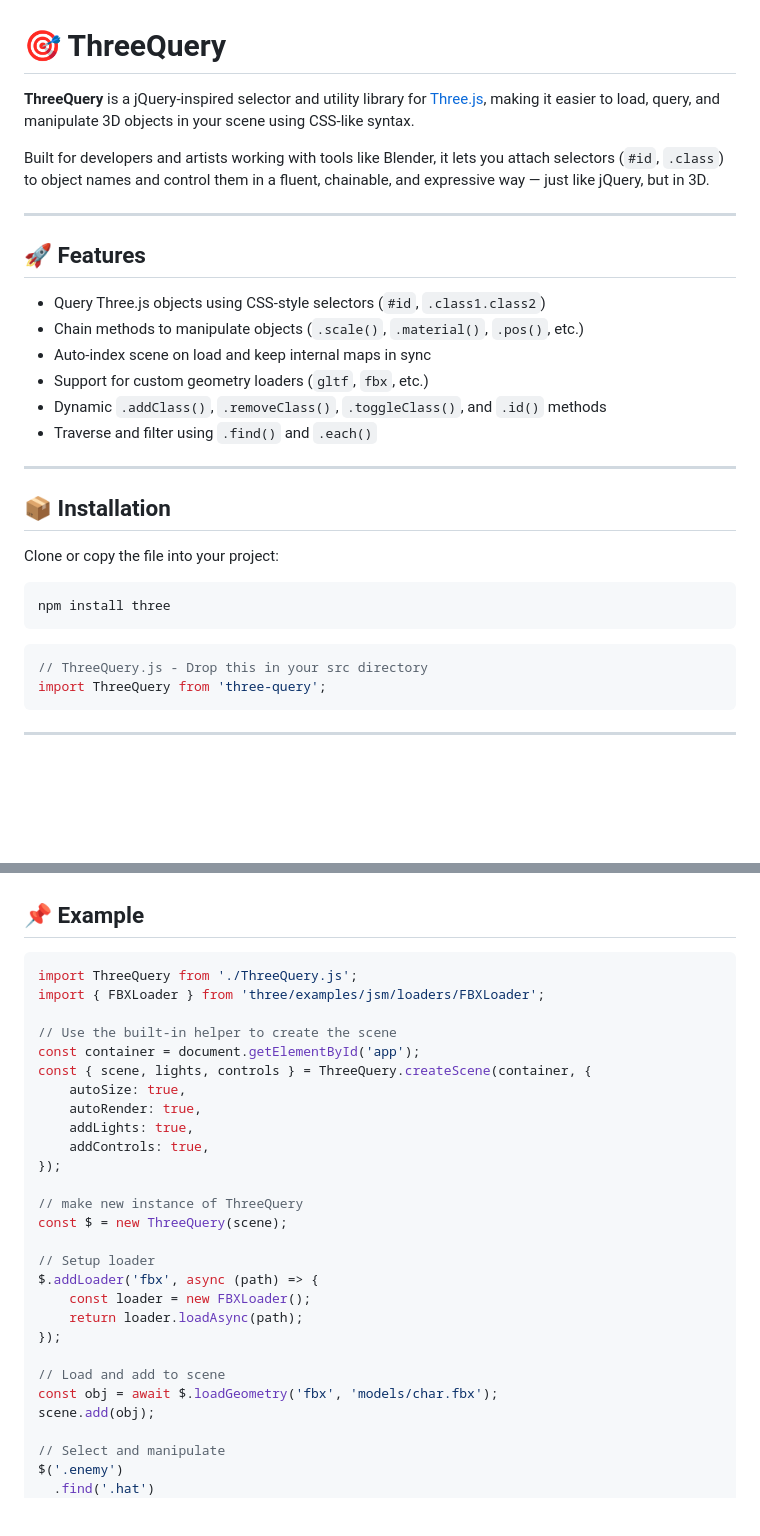
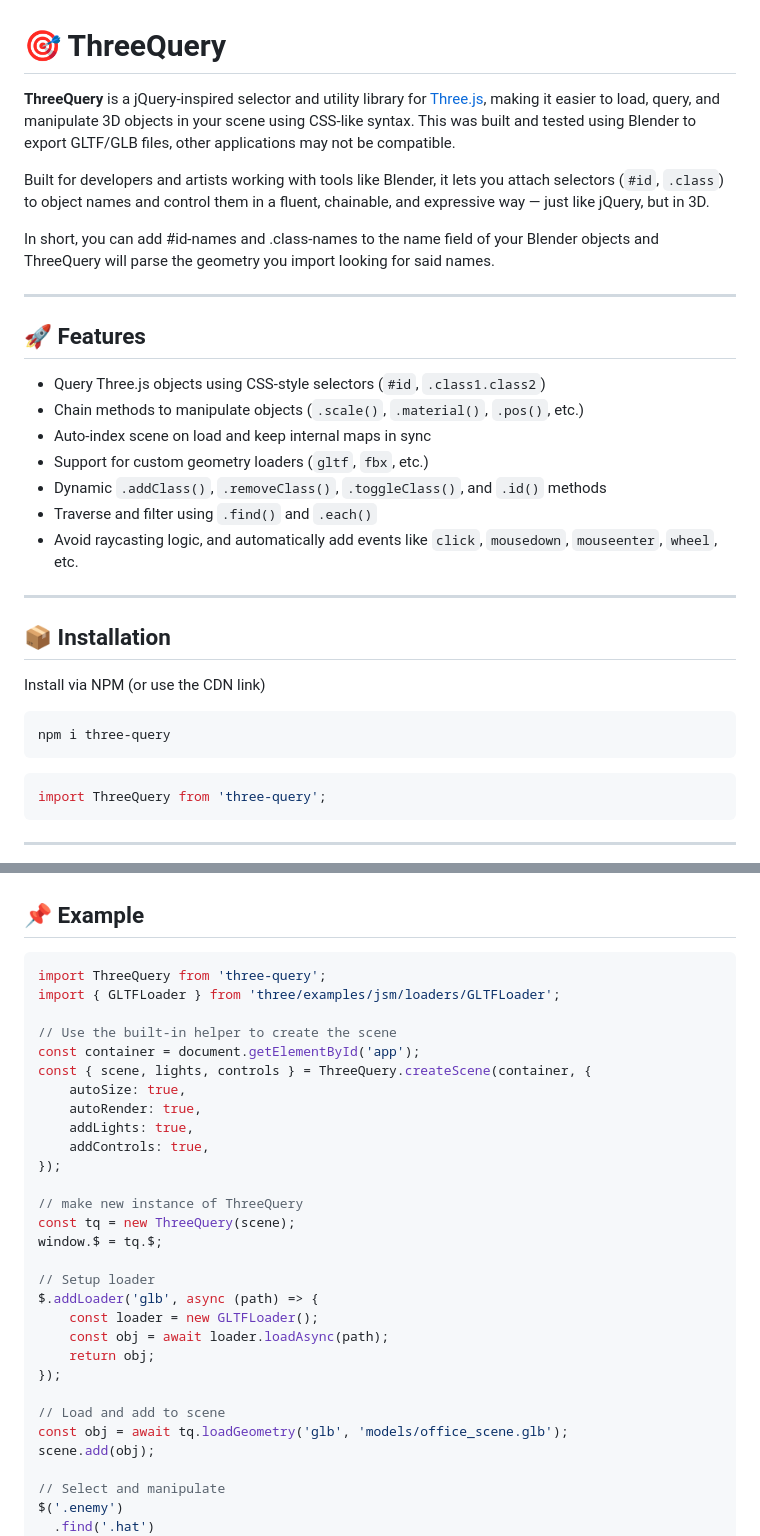
Before and after one commit to orokro/ThreeQuery, a Markdown page: README.MD, 2 parts joined by grey strips. Drawn GitHub-style; blank space fills up the shorter version.

````diff
--- a/README.MD
+++ b/README.MD
@@ -1,8 +1,10 @@
 # 🎯 ThreeQuery
 
-**ThreeQuery** is a jQuery-inspired selector and utility library for [Three.js](https://threejs.org), making it easier to load, query, and manipulate 3D objects in your scene using CSS-like syntax.
+**ThreeQuery** is a jQuery-inspired selector and utility library for [Three.js](https://threejs.org), making it easier to load, query, and manipulate 3D objects in your scene using CSS-like syntax. This was built and tested using Blender to export GLTF/GLB files, other applications may not be compatible.
 
 Built for developers and artists working with tools like Blender, it lets you attach selectors (`#id`, `.class`) to object names and control them in a fluent, chainable, and expressive way — just like jQuery, but in 3D.
+
+In short, you can add #id-names and .class-names to the name field of your Blender objects and ThreeQuery will parse the geometry you import looking for said names.
 
 ---
 
@@ -14,19 +16,19 @@ Built for developers and artists working with tools like Blender, it lets you at
 - Support for custom geometry loaders (`gltf`, `fbx`, etc.)
 - Dynamic `.addClass()`, `.removeClass()`, `.toggleClass()`, and `.id()` methods
 - Traverse and filter using `.find()` and `.each()`
+- Avoid raycasting logic, and automatically add events like `click`, `mousedown`, `mouseenter`, `wheel`, etc.
 
 ---
 
 ## 📦 Installation
 
-Clone or copy the file into your project:
+Install via NPM (or use the CDN link)
 
 ```bash
-npm install three
+npm i three-query
 ```
 
 ```js
-// ThreeQuery.js - Drop this in your src directory
 import ThreeQuery from 'three-query';
 ```
 
@@ -185,8 +224,8 @@ $('.enemy').material({ color: '#ff0000', opacity: 0.5 });
 ## 📌 Example
 
 ```js
-import ThreeQuery from './ThreeQuery.js';
-import { FBXLoader } from 'three/examples/jsm/loaders/FBXLoader';
+import ThreeQuery from 'three-query';
+import { GLTFLoader } from 'three/examples/jsm/loaders/GLTFLoader';
 
 // Use the built-in helper to create the scene
 const container = document.getElementById('app');
@@ -198,16 +237,18 @@ const { scene, lights, controls } = ThreeQuery.createScene(container, {
 });
 
 // make new instance of ThreeQuery
-const $ = new ThreeQuery(scene);
+const tq = new ThreeQuery(scene);
+window.$ = tq.$;
 
 // Setup loader
-$.addLoader('fbx', async (path) => {
-	const loader = new FBXLoader();
-	return loader.loadAsync(path);
+$.addLoader('glb', async (path) => {
+	const loader = new GLTFLoader();
+	const obj = await loader.loadAsync(path);
+	return obj;
 });
 
 // Load and add to scene
-const obj = await $.loadGeometry('fbx', 'models/char.fbx');
+const obj = await tq.loadGeometry('glb', 'models/office_scene.glb');
 scene.add(obj);
 
 // Select and manipulate
````
Also changed, not shown: other parts of README.MD (+118 -13 lines), README_old.MD (added, +252 -0 lines).
